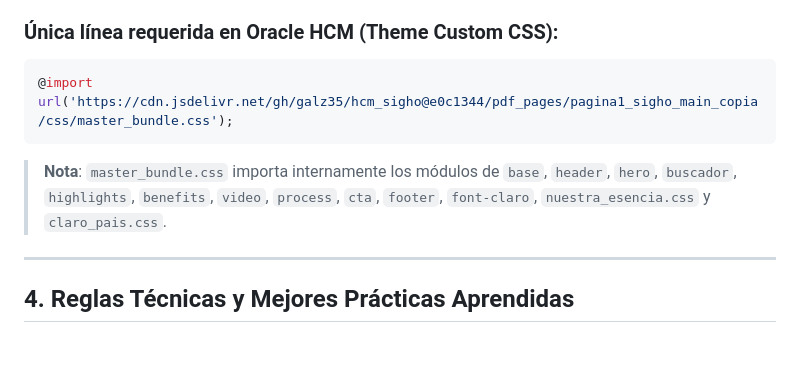
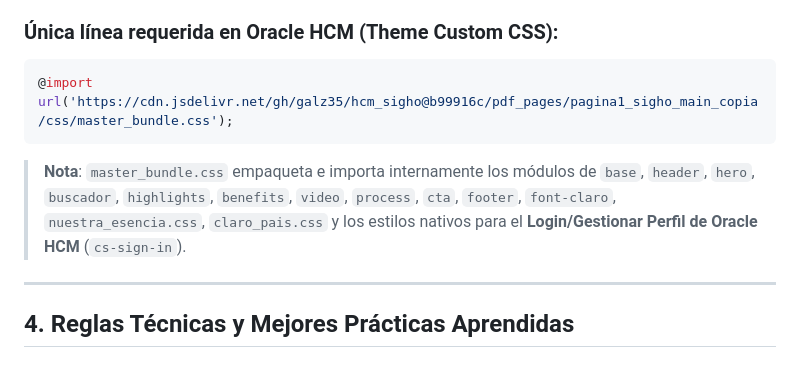
Before and after one commit to galz35/hcm_sigho, a Markdown page: fuente_de_la_verdad_sigho_main.md, the part around the change. GitHub-like rendering.

Commit message:
Update Fuente de la Verdad with commit b99916c and Login CSS details

````diff
--- a/fuente_de_la_verdad_sigho_main.md
+++ b/fuente_de_la_verdad_sigho_main.md
@@ -28,10 +28,10 @@ Para evitar bloqueos WAF (403), sobrecargar el editor de Oracle HCM o pegar múl
 
 ### Única línea requerida en Oracle HCM (Theme Custom CSS):
 ```css
-@import url('https://cdn.jsdelivr.net/gh/galz35/hcm_sigho@e0c1344/pdf_pages/pagina1_sigho_main_copia/css/master_bundle.css');
+@import url('https://cdn.jsdelivr.net/gh/galz35/hcm_sigho@b99916c/pdf_pages/pagina1_sigho_main_copia/css/master_bundle.css');
 ```
 
-> **Nota**: `master_bundle.css` importa internamente los módulos de `base`, `header`, `hero`, `buscador`, `highlights`, `benefits`, `video`, `process`, `cta`, `footer`, `font-claro`, `nuestra_esencia.css` y `claro_pais.css`.
+> **Nota**: `master_bundle.css` empaqueta e importa internamente los módulos de `base`, `header`, `hero`, `buscador`, `highlights`, `benefits`, `video`, `process`, `cta`, `footer`, `font-claro`, `nuestra_esencia.css`, `claro_pais.css` y los estilos nativos para el **Login/Gestionar Perfil de Oracle HCM** (`cs-sign-in`).
 
 ---
 
````
